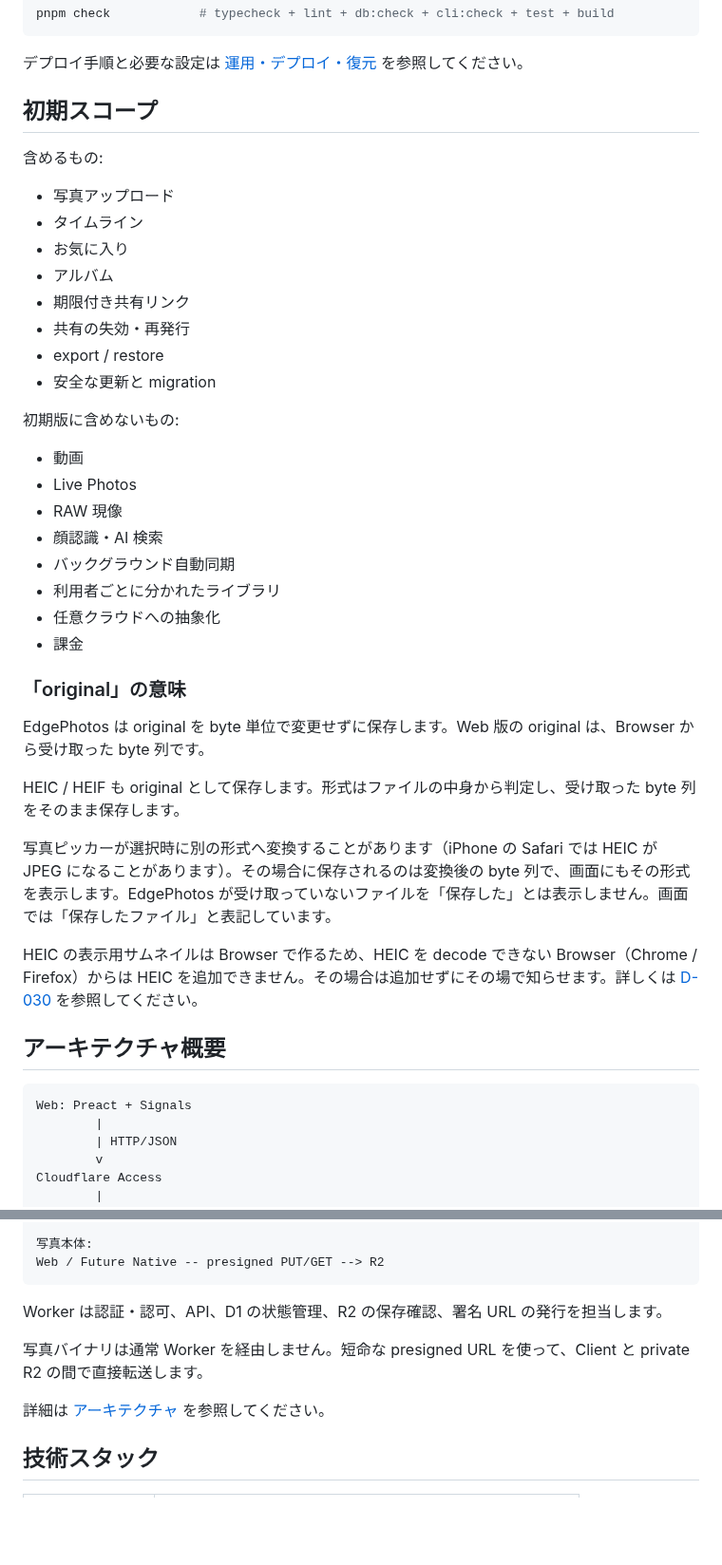
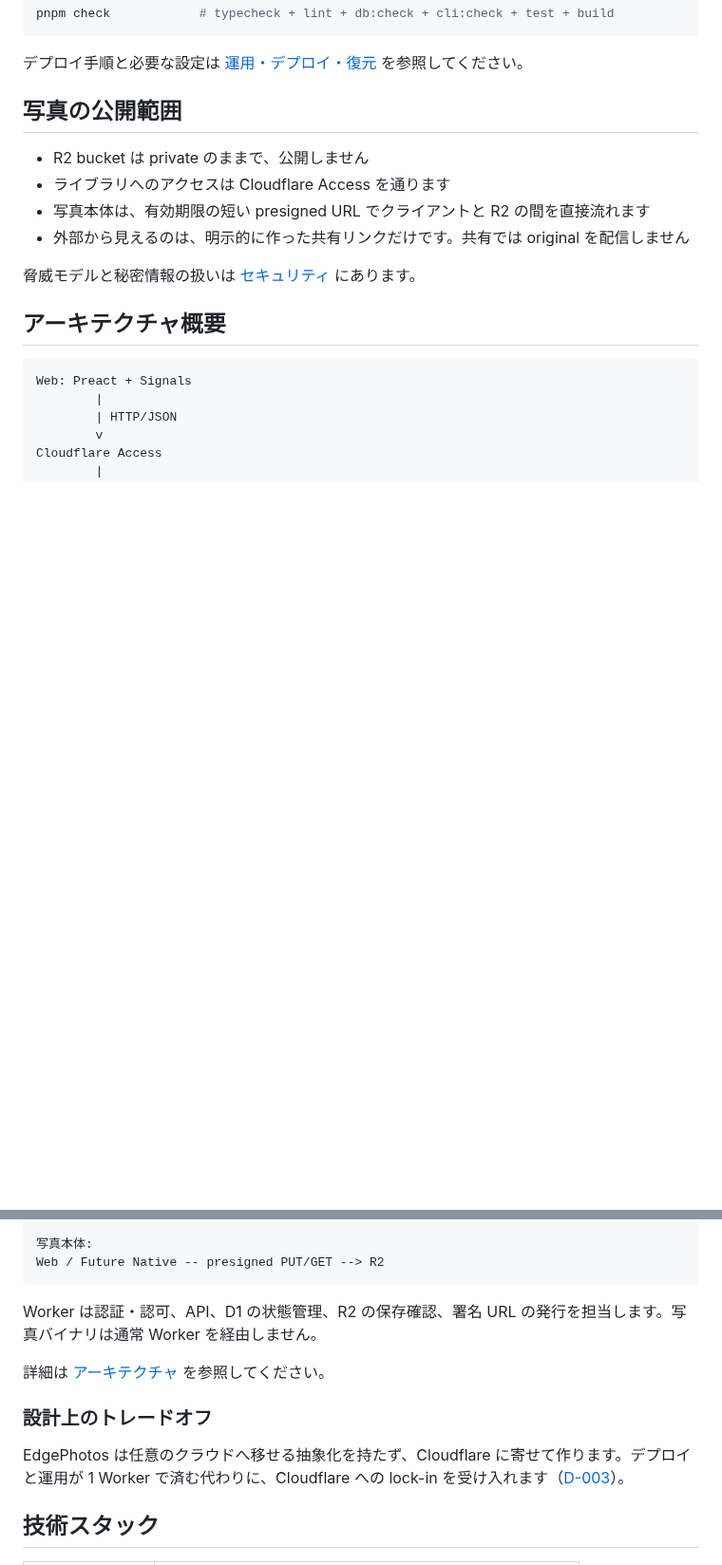
Before and after one commit to sano-suguru/edgephotos, a Markdown page: README.md, 2 parts joined by grey strips. Shown at 95% size. Drawn GitHub-style; blank space fills up the shorter version.

````diff
--- a/README.md
+++ b/README.md
@@ -36,39 +68,14 @@ pnpm check            # typecheck + lint + db:check + cli:check + test + build
 
 デプロイ手順と必要な設定は [運用・デプロイ・復元](docs/operations.md) を参照してください。
 
-## 初期スコープ
+## 写真の公開範囲
 
-含めるもの:
+- R2 bucket は private のままで、公開しません
+- ライブラリへのアクセスは Cloudflare Access を通ります
+- 写真本体は、有効期限の短い presigned URL でクライアントと R2 の間を直接流れます
+- 外部から見えるのは、明示的に作った共有リンクだけです。共有では original を配信しません
 
-- 写真アップロード
-- タイムライン
-- お気に入り
-- アルバム
-- 期限付き共有リンク
-- 共有の失効・再発行
-- export / restore
-- 安全な更新と migration
-
-初期版に含めないもの:
-
-- 動画
-- Live Photos
-- RAW 現像
-- 顔認識・AI 検索
-- バックグラウンド自動同期
-- 利用者ごとに分かれたライブラリ
-- 任意クラウドへの抽象化
-- 課金
-
-### 「original」の意味
-
-EdgePhotos は original を byte 単位で変更せずに保存します。Web 版の original は、Browser から受け取った byte 列です。
-
-HEIC / HEIF も original として保存します。形式はファイルの中身から判定し、受け取った byte 列をそのまま保存します。
-
-写真ピッカーが選択時に別の形式へ変換することがあります（iPhone の Safari では HEIC が JPEG になることがあります）。その場合に保存されるのは変換後の byte 列で、画面にもその形式を表示します。EdgePhotos が受け取っていないファイルを「保存した」とは表示しません。画面では「保存したファイル」と表記しています。
-
-HEIC の表示用サムネイルは Browser で作るため、HEIC を decode できない Browser（Chrome / Firefox）からは HEIC を追加できません。その場合は追加せずにその場で知らせます。詳しくは [D-030](docs/decisions.md) を参照してください。
+脅威モデルと秘密情報の扱いは [セキュリティ](docs/security.md) にあります。
 
 ## アーキテクチャ概要
 
@@ -90,11 +97,13 @@ metadata        originals / derivatives
 Web / Future Native -- presigned PUT/GET --> R2
 ```
 
-Worker は認証・認可、API、D1 の状態管理、R2 の保存確認、署名 URL の発行を担当します。
-
-写真バイナリは通常 Worker を経由しません。短命な presigned URL を使って、Client と private R2 の間で直接転送します。
+Worker は認証・認可、API、D1 の状態管理、R2 の保存確認、署名 URL の発行を担当します。写真バイナリは通常 Worker を経由しません。
 
 詳細は [アーキテクチャ](docs/architecture.md) を参照してください。
+
+### 設計上のトレードオフ
+
+EdgePhotos は任意のクラウドへ移せる抽象化を持たず、Cloudflare に寄せて作ります。デプロイと運用が 1 Worker で済む代わりに、Cloudflare への lock-in を受け入れます（[D-003](docs/decisions.md#d-003-cloudflare-native-の-1-worker-構成とする)）。
 
 ## 技術スタック
 
````
Also changed, not shown: other parts of README.md (+41 -9 lines), docs/images/README.md (added, +7 -0 lines), docs/images/timeline.png (added).
